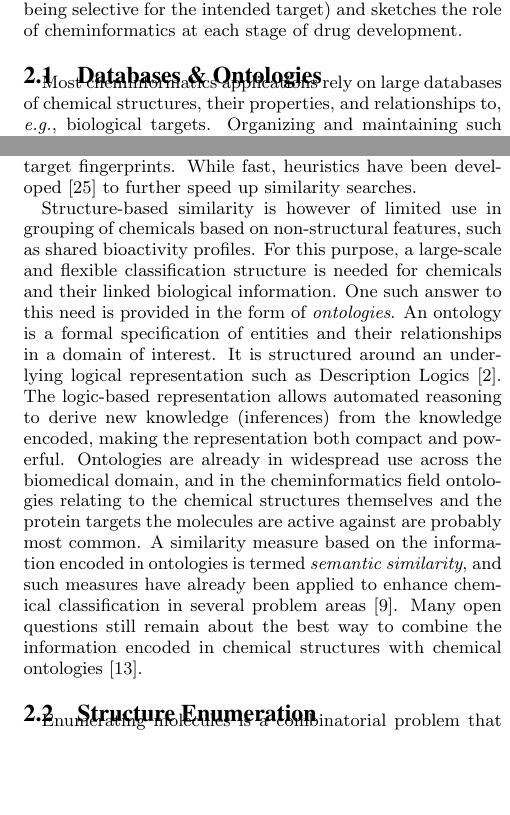
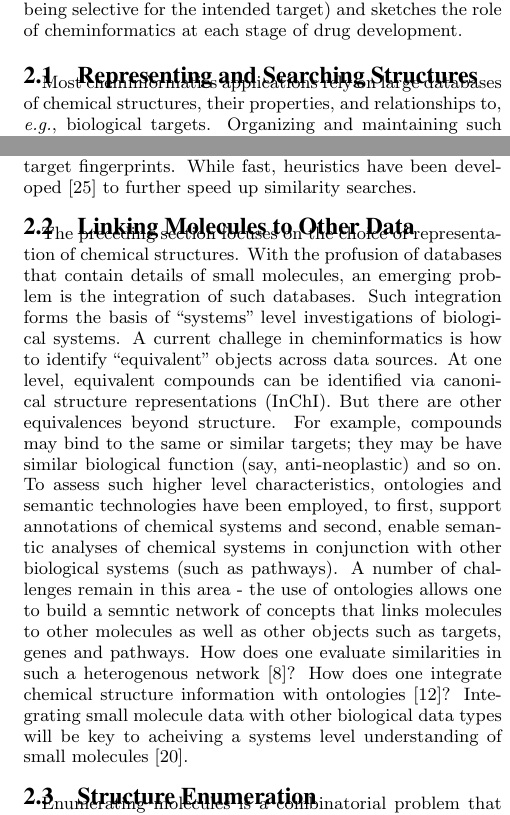
Before and after one commit to rajarshi/cacm-article, a LaTeX paper (paper.tex): two parts of the columns of pages 3 and 4 of 11, joined at a grey line, cut so that both start at the same text, the shorter picture padded with empty space. Compiled offline with pdfLaTeX.

Commit message:
Updated ontoogy section

```diff
--- a/paper.tex
+++ b/paper.tex
@@ -259,7 +259,7 @@ appropriately soluble, exhibiting minimal toxicity and being selective
 for the intended target) and sketches the role of cheminformatics at
 each stage of drug development.
 %
-\subsection{Databases \& Ontologies}
+\subsection{Representing and Searching Structures}
 \label{sec:databases}
 %
 Most cheminformatics applications rely on large databases of chemical structures,
@@ -379,39 +383,73 @@ fingerprints. While fast, heuristics have been developed
 \cite{Swamidass:2007ve} to further
 speed up similarity searches.
 
-%Fingerprints also facilitate the rapid calculation of quantitative
-%structure-based similarity measures. An example measure of similarity is the
-%\emph{Tanimoto coefficient}, calculated as the ratio $T(a,b) = \frac{c}{(a+b-c)}$,
-%where $c$ is the count of bits on in the same position in both the two
-%fingerprints, $a$ is the count of bits on in the first structure, and $b$ is the
-%count of bits on in the second structure. Historically, this coefficient originated from the comparison of ecosystems
-%around lakes, where a measure was needed to describe how similar those ecosystems are with respect to the animals,
-%plants etc. they contain. However, it can be applied to every other system as well where features can be described in a
-%binary manner. The Tanimoto coefficient varies in the
-%range 0.0 -- 1.0, with a score of 1.0 indicating that the two structures are either very
-%similar or even identical (i.e. their fingerprints are the same).
+\subsection{Linking Molecules to Other Data}
+\label{sec:prof-ident}
+
+The preceding section focuses on the choice of representation of
+chemical structures. With the profusion of databases that contain
+details of small molecules, an emerging problem is the integration of
+such databases. Such integration forms the basis of ``systems'' level
+investigations of biological systems. A current challege in
+cheminformatics is how to identify ``equivalent'' objects across data
+sources. At one level, equivalent compounds can be identified via
+canonical structure representations (InChI). But there are other
+equivalences beyond structure. For example, compounds may bind to the
+same or similar targets; they may be have similar biological function
+(say, anti-neoplastic) and so on. To assess such higher level
+characteristics, ontologies and semantic technologies have been
+employed, to first, support annotations of chemical systems and
+second, enable semantic analyses of chemical systems in conjunction
+with other biological systems (such as pathways). A number of
+challenges remain in this area - the use of ontologies allows one to
+build a semntic network of concepts that links molecules to other
+molecules as well as other objects such as targets, genes and
+pathways. How does one evaluate similarities in such a heterogenous
+network \cite{couto2010}? How does one integrate chemical structure
+information with ontologies \cite{hastingsowled2010}? Integrating
+small molecule data with other biological data types will be key to
+acheiving a systems level understanding of small
+molecules \cite{Oprea:2007fk}.
+
+
+% Fingerprints also facilitate the rapid calculation of quantitative
+% structure-based similarity measures. An example measure of
+% similarity is the \emph{Tanimoto coefficient}, calculated as the
+% ratio $T(a,b) = \frac{c}{(a+b-c)}$, where $c$ is the count of bits
+% on in the same position in both the two fingerprints, $a$ is the
+% count of bits on in the first structure, and $b$ is the count of
+% bits on in the second structure. Historically, this coefficient
+% originated from the comparison of ecosystems around lakes, where a
+% measure was needed to describe how similar those ecosystems are with
+% respect to the animals, plants etc. they contain. However, it can be
+% applied to every other system as well where features can be
+% described in a binary manner. The Tanimoto coefficient varies in the
+% range 0.0 -- 1.0, with a score of 1.0 indicating that the two
+% structures are either very similar or even identical (i.e. their
+% fingerprints are the same).
 %
-Structure-based similarity is however of limited use in grouping of
-chemicals based on non-structural features, such as shared bioactivity
-profiles. For this purpose, a large-scale and flexible classification
-structure is needed for chemicals and their linked biological
-information. One such answer to this need is provided in the form of
-\emph{ontologies}.  An ontology is a formal specification of entities
-and their relationships in a domain of interest. It is structured
-around an underlying logical representation such as Description
-Logics~\cite{baaderdl2007}. The logic-based representation allows
-automated reasoning to derive new knowledge (inferences) from the
-knowledge encoded, making the representation both compact and
-powerful.  Ontologies are already in widespread use across the
-biomedical domain, and in the cheminformatics field ontologies
-relating to the chemical structures themselves and the protein targets
-the molecules are active against are probably most common. A
-similarity measure based on the information encoded in ontologies is
-termed \emph{semantic similarity}, and such measures have already been
-applied to enhance chemical classification in several problem areas
-\cite{couto2010}. Many open questions still remain about the best way
-to combine the information encoded in chemical structures with
-chemical ontologies \cite{hastingsowled2010}.
+
+% Structure-based similarity is however of limited use in grouping of
+% chemicals based on non-structural features, such as shared bioactivity
+% profiles. For this purpose, a large-scale and flexible classification
+% structure is needed for chemicals and their linked biological
+% information. One such answer to this need is provided in the form of
+% \emph{ontologies}.  An ontology is a formal specification of entities
+% and their relationships in a domain of interest. It is structured
+% around an underlying logical representation such as Description
+% Logics~\cite{baaderdl2007}. The logic-based representation allows
+% automated reasoning to derive new knowledge (inferences) from the
+% knowledge encoded, making the representation both compact and
+% powerful.  Ontologies are already in widespread use across the
+% biomedical domain, and in the cheminformatics field ontologies
+% relating to the chemical structures themselves and the protein targets
+% the molecules are active against are probably most common. A
+% similarity measure based on the information encoded in ontologies is
+% termed \emph{semantic similarity}, and such measures have already been
+% applied to enhance chemical classification in several problem areas
+% \cite{couto2010}. Many open questions still remain about the best way
+% to combine the information encoded in chemical structures with
+% chemical ontologies \cite{hastingsowled2010}.
 
 \subsection{Structure Enumeration}
 \label{sec:struct-enum}
```
Also changed, not shown: paper.bib (+22 -2 lines), paper.tex (44 more changed lines).
